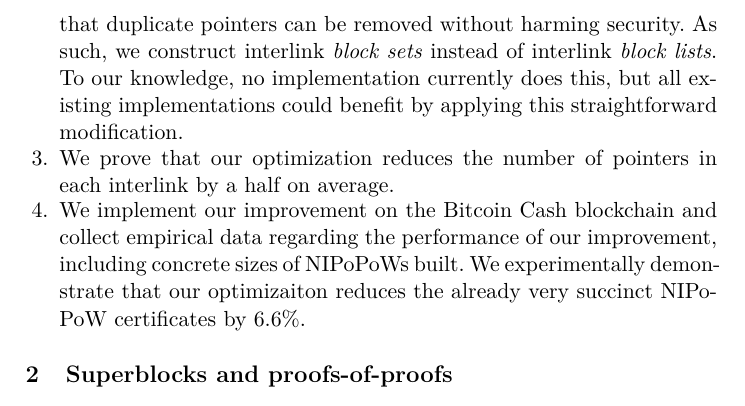
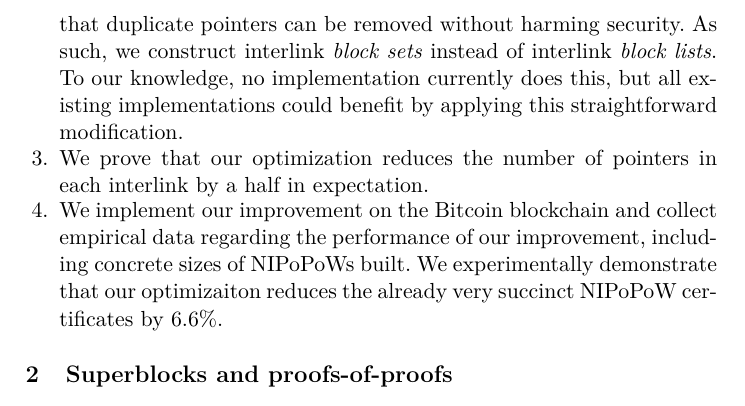
Before and after one commit to decrypto-org/superblocks-paper, a LaTeX paper (superblocks.tex, which reads introduction.tex): part of page 3 of 11, cut so that both start at the same text. Compiled offline with pdfLaTeX.

Commit message:
Our improvement is as much on BTC as on BCH

```diff
--- a/introduction.tex
+++ b/introduction.tex
@@ -66,8 +66,8 @@ follows:
         existing implementations could benefit by applying this straightforward
         modification.
   \item We prove that our optimization reduces the number of pointers in each
-        interlink by a half on average.
-  \item We implement our improvement on the Bitcoin Cash blockchain and collect
+        interlink by a half in expectation.
+  \item We implement our improvement on the Bitcoin blockchain and collect
         empirical data regarding the performance of our improvement, including
         concrete sizes of NIPoPoWs built. We experimentally demonstrate that our
         optimizaiton reduces the already very succinct NIPoPoW certificates by
```
